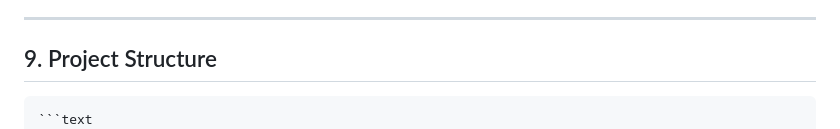
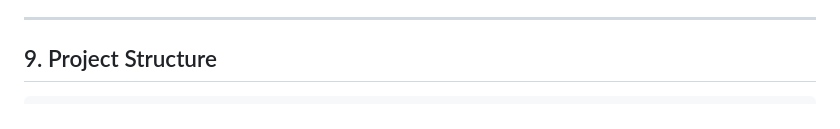
Before and after one commit to ayushi771/attendance-module-assignment, a Markdown page: README.md, the part around one of its changes. Rendered like a GitHub page.

Commit message:
updated
Removed unnecessary code block formatting from project structure section.

````diff
--- a/README.md
+++ b/README.md
@@ -242,7 +242,6 @@ scenario is also covered by the automated test suite.
 ## 9. Project Structure
 
 ```
-```text
 attendance_module/
 ├── config/                          # Django project (settings, root URLs)
 │   ├── __init__.py
````
Also changed, not shown: other parts of README.md (+0 -1 lines).
